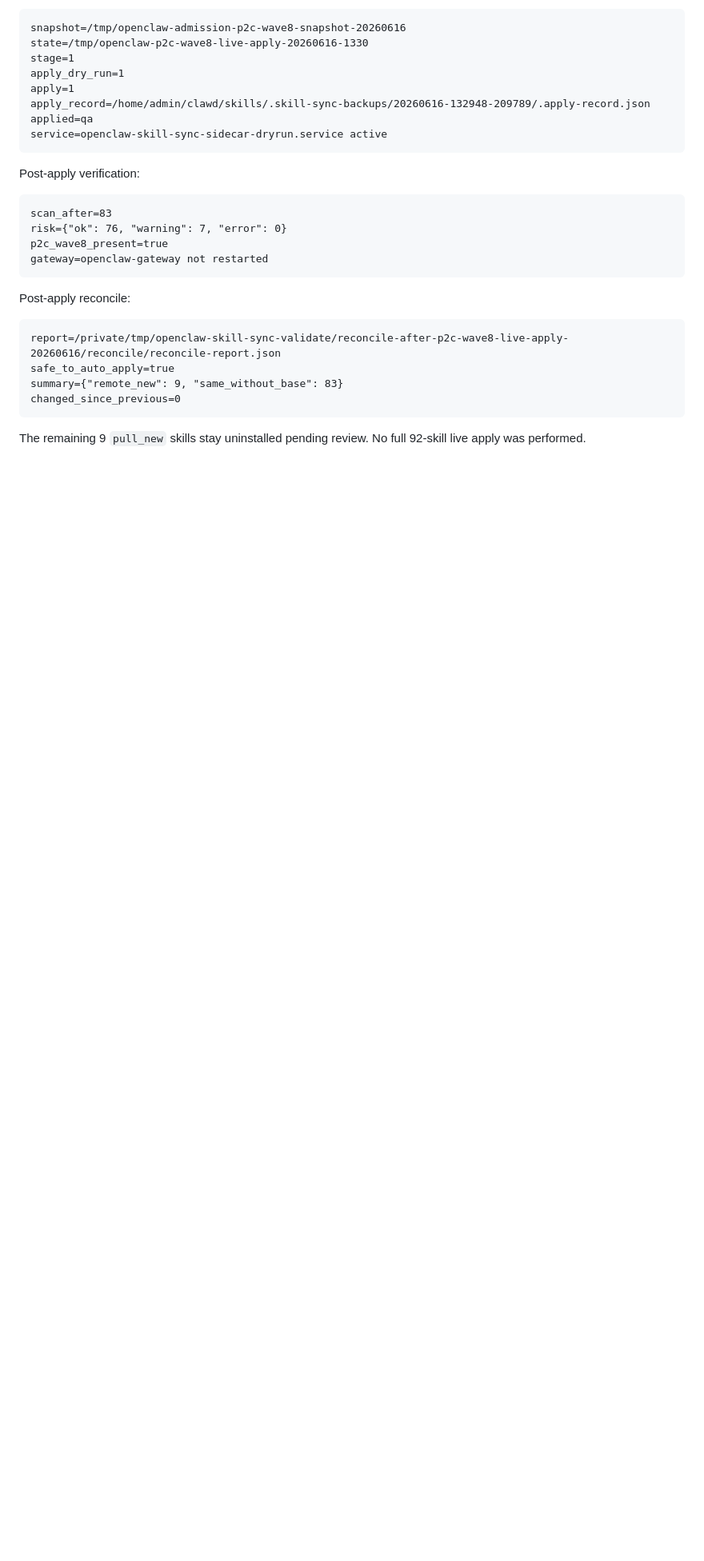
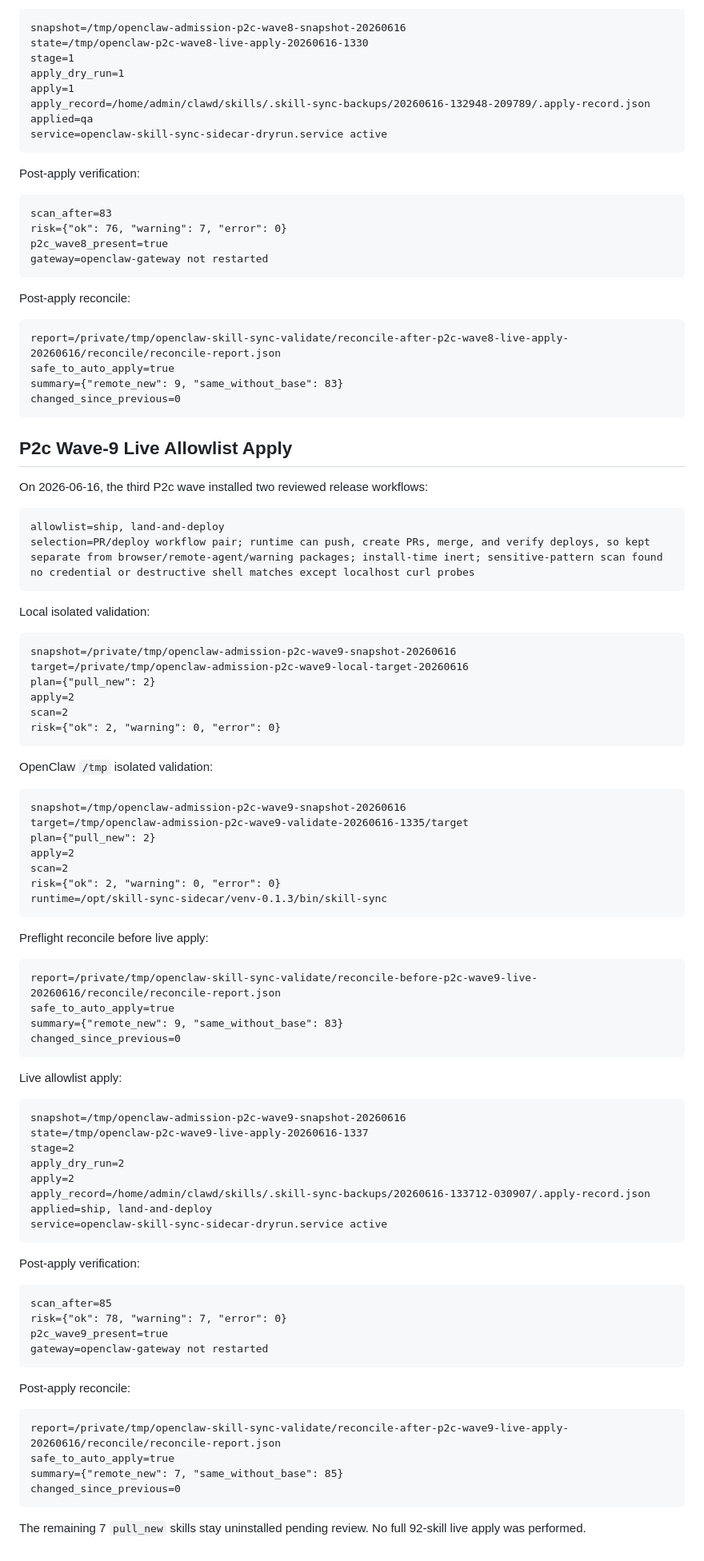
Before and after one commit to commiao/skill-sync-sidecar, a Markdown page: docs/openclaw-admission-20260615.md, the part around the change. Shown at 80% size. GitHub-like rendering; blank space fills up the shorter version.

Commit message:
Document OpenClaw P2c wave 9 live apply

````diff
--- a/docs/openclaw-admission-20260615.md
+++ b/docs/openclaw-admission-20260615.md
@@ -1569,4 +1569,76 @@ summary={"remote_new": 9, "same_without_base": 83}
 changed_since_previous=0
 ```
 
-The remaining 9 `pull_new` skills stay uninstalled pending review. No full 92-skill live apply was performed.
+## P2c Wave-9 Live Allowlist Apply
+
+On 2026-06-16, the third P2c wave installed two reviewed release workflows:
+
+```text
+allowlist=ship, land-and-deploy
+selection=PR/deploy workflow pair; runtime can push, create PRs, merge, and verify deploys, so kept separate from browser/remote-agent/warning packages; install-time inert; sensitive-pattern scan found no credential or destructive shell matches except localhost curl probes
+```
+
+Local isolated validation:
+
+```text
+snapshot=/private/tmp/openclaw-admission-p2c-wave9-snapshot-20260616
+target=/private/tmp/openclaw-admission-p2c-wave9-local-target-20260616
+plan={"pull_new": 2}
+apply=2
+scan=2
+risk={"ok": 2, "warning": 0, "error": 0}
+```
+
+OpenClaw `/tmp` isolated validation:
+
+```text
+snapshot=/tmp/openclaw-admission-p2c-wave9-snapshot-20260616
+target=/tmp/openclaw-admission-p2c-wave9-validate-20260616-1335/target
+plan={"pull_new": 2}
+apply=2
+scan=2
+risk={"ok": 2, "warning": 0, "error": 0}
+runtime=/opt/skill-sync-sidecar/venv-0.1.3/bin/skill-sync
+```
+
+Preflight reconcile before live apply:
+
+```text
+report=/private/tmp/openclaw-skill-sync-validate/reconcile-before-p2c-wave9-live-20260616/reconcile/reconcile-report.json
+safe_to_auto_apply=true
+summary={"remote_new": 9, "same_without_base": 83}
+changed_since_previous=0
+```
+
+Live allowlist apply:
+
+```text
+snapshot=/tmp/openclaw-admission-p2c-wave9-snapshot-20260616
+state=/tmp/openclaw-p2c-wave9-live-apply-20260616-1337
+stage=2
+apply_dry_run=2
+apply=2
+apply_record=/home/admin/clawd/skills/.skill-sync-backups/20260616-133712-030907/.apply-record.json
+applied=ship, land-and-deploy
+service=openclaw-skill-sync-sidecar-dryrun.service active
+```
+
+Post-apply verification:
+
+```text
+scan_after=85
+risk={"ok": 78, "warning": 7, "error": 0}
+p2c_wave9_present=true
+gateway=openclaw-gateway not restarted
+```
+
+Post-apply reconcile:
+
+```text
+report=/private/tmp/openclaw-skill-sync-validate/reconcile-after-p2c-wave9-live-apply-20260616/reconcile/reconcile-report.json
+safe_to_auto_apply=true
+summary={"remote_new": 7, "same_without_base": 85}
+changed_since_previous=0
+```
+
+The remaining 7 `pull_new` skills stay uninstalled pending review. No full 92-skill live apply was performed.
````
Also changed, not shown: docs/acceptance-report.md (+64 -1 lines), docs/operations.md (+20 -6 lines).
